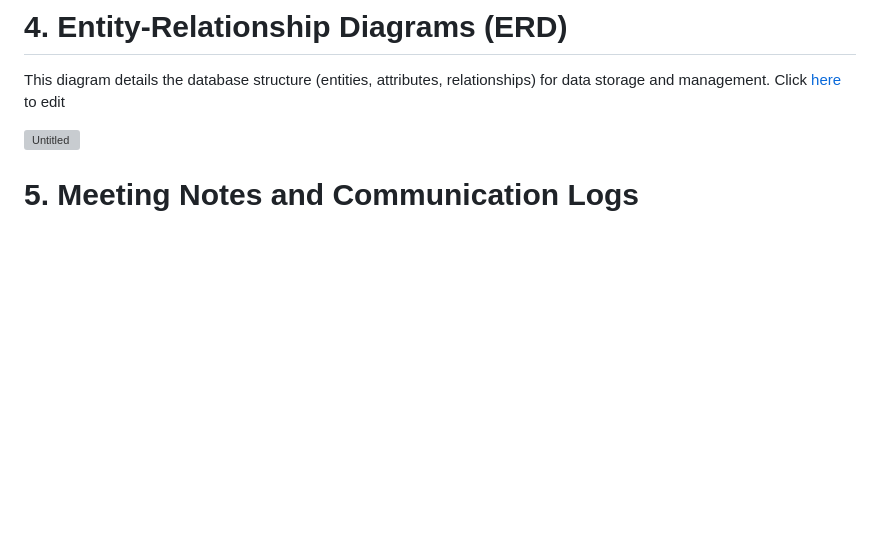
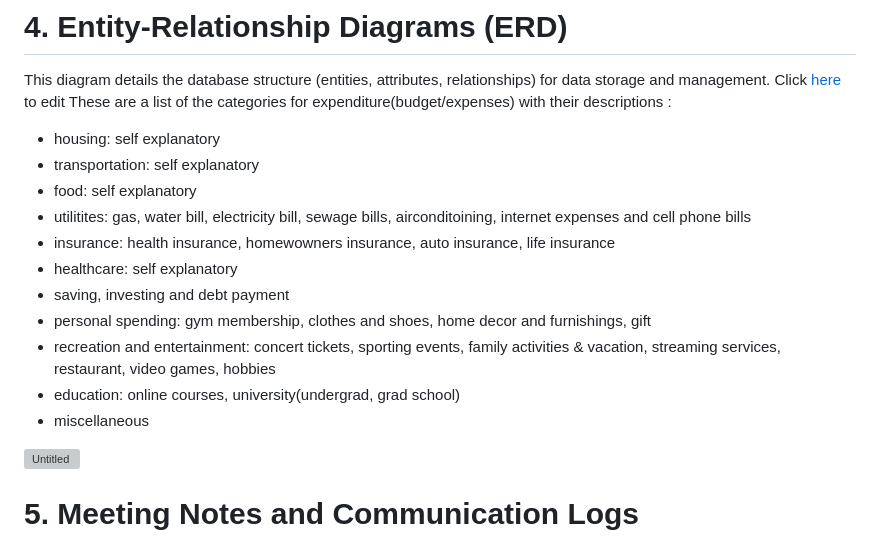
Before and after one commit to jake0011/BudgetBuddy, a Markdown page: README.md, the part around the change. Drawn GitHub-style; blank space fills up the shorter version; grey boxes are pictures that could not be loaded.

```diff
--- a/README.md
+++ b/README.md
@@ -89,6 +89,18 @@ This(se) diagram(s) is/are to describe features from the user's perspective, inc
 # 4. Entity-Relationship Diagrams (ERD)
 This diagram details the database structure (entities, attributes, relationships) for data storage and management.
 Click [here](https://dbdiagram.io/d/664cb51af84ecd1d22c3e6c0) to edit
+These are a list of the categories for expenditure(budget/expenses) with their descriptions :
+- housing: self explanatory
+- transportation: self explanatory
+- food: self explanatory
+- utilitites: gas, water bill, electricity bill, sewage bills, airconditoining, internet expenses and cell phone bills
+- insurance: health insurance, homewowners insurance, auto insurance, life insurance
+- healthcare: self explanatory
+- saving, investing and debt payment
+- personal spending: gym membership, clothes and shoes, home decor and furnishings, gift
+- recreation and entertainment: concert tickets, sporting events, family activities & vacation, streaming services, restaurant, video games, hobbies
+- education: online courses, university(undergrad, grad school)
+- miscellaneous
 
 ![Untitled](https://github.com/jake0011/BudgetBuddy/assets/61389729/c562ecfe-854a-4f5c-a8c2-a1b03abef497)
 
```
